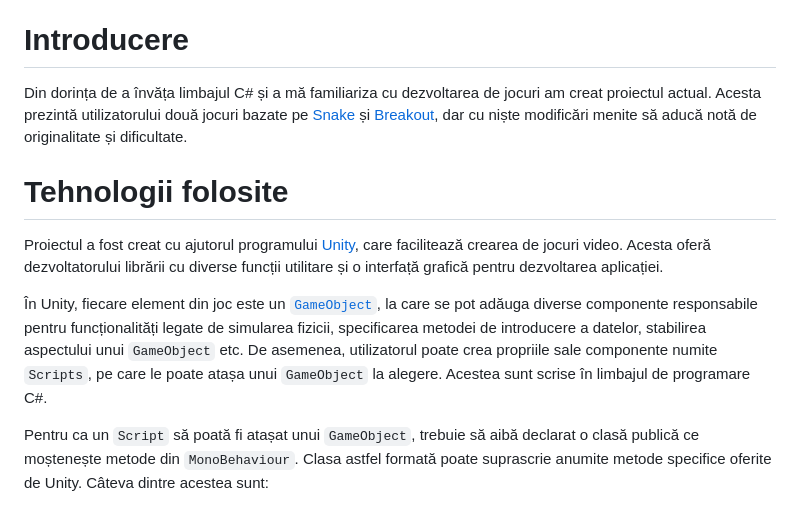
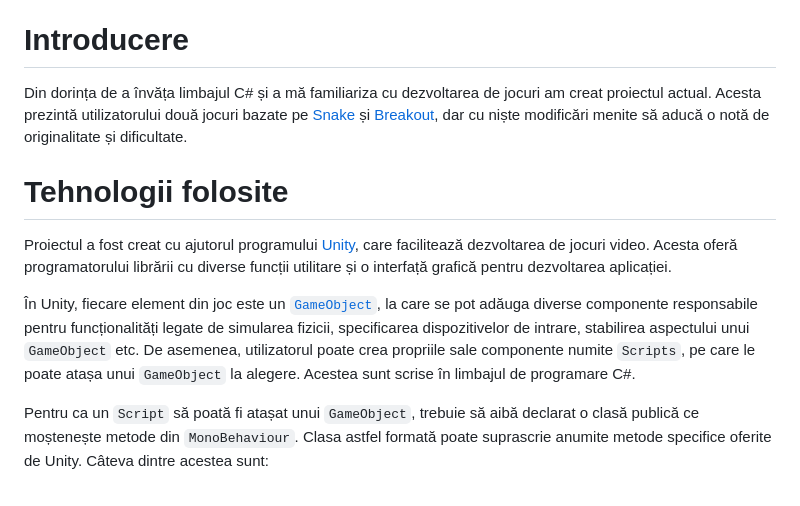
Before and after one commit to davinci-tech/Atestat-Snake-Breakout, a Markdown page: README.md, the part around the change. GitHub-like rendering.

```diff
--- a/README.md
+++ b/README.md
@@ -3,12 +3,12 @@ Nume elev: Neagu Ștefan-Claudel
 Profesor îndrumător: Ungureanu Florentina
 
 # Introducere
-Din dorința de a învăța limbajul C# și a mă familiariza cu dezvoltarea de jocuri am creat proiectul actual. Acesta prezintă utilizatorului două jocuri bazate pe [Snake](https://en.wikipedia.org/wiki/Snake_(video_game_genre)) și [Breakout](https://en.wikipedia.org/wiki/Breakout_(video_game)), dar cu niște modificări menite să aducă notă de originalitate și dificultate.
+Din dorința de a învăța limbajul C# și a mă familiariza cu dezvoltarea de jocuri am creat proiectul actual. Acesta prezintă utilizatorului două jocuri bazate pe [Snake](https://en.wikipedia.org/wiki/Snake_(video_game_genre)) și [Breakout](https://en.wikipedia.org/wiki/Breakout_(video_game)), dar cu niște modificări menite să aducă o notă de originalitate și dificultate.
 
 # Tehnologii folosite
-Proiectul a fost creat cu ajutorul programului [Unity](https://en.wikipedia.org/wiki/Unity_(game_engine)), care facilitează crearea de jocuri video. Acesta oferă dezvoltatorului librării cu diverse funcții utilitare și o interfață grafică pentru dezvoltarea aplicației.
+Proiectul a fost creat cu ajutorul programului [Unity](https://en.wikipedia.org/wiki/Unity_(game_engine)), care facilitează dezvoltarea de jocuri video. Acesta oferă programatorului librării cu diverse funcții utilitare și o interfață grafică pentru dezvoltarea aplicației.
 
-În Unity, fiecare element din joc este un [`GameObject`](https://docs.unity3d.com/6000.0/Documentation/ScriptReference/GameObject.html), la care se pot adăuga diverse componente responsabile pentru funcționalități legate de simularea fizicii, specificarea metodei de introducere a datelor, stabilirea aspectului unui `GameObject` etc. De asemenea, utilizatorul poate crea propriile sale componente numite `Scripts`, pe care le poate atașa unui `GameObject` la alegere. Acestea sunt scrise în limbajul de programare C#.
+În Unity, fiecare element din joc este un [`GameObject`](https://docs.unity3d.com/6000.0/Documentation/ScriptReference/GameObject.html), la care se pot adăuga diverse componente responsabile pentru funcționalități legate de simularea fizicii, specificarea dispozitivelor de intrare, stabilirea aspectului unui `GameObject` etc. De asemenea, utilizatorul poate crea propriile sale componente numite `Scripts`, pe care le poate atașa unui `GameObject` la alegere. Acestea sunt scrise în limbajul de programare C#.
 
 Pentru ca un `Script` să poată fi atașat unui `GameObject`, trebuie să aibă declarat o clasă publică ce moștenește metode din `MonoBehaviour`. Clasa astfel formată poate suprascrie anumite metode specifice oferite de Unity. Câteva dintre acestea sunt:
 - `Awake`: are rolul de a inițializa instanța actuală a clasei din `Script`
```
